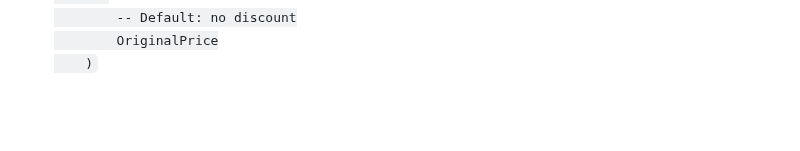
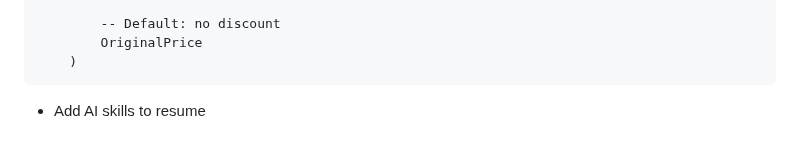
Before and after one commit to amunger3/UT-Data, a Markdown page: Notes/UT Data Notes - Master.md, the part around one of its changes. Rendered like a GitHub page; blank space fills up the shorter version.

Commit message:
quick edit to notes

````diff
--- a/Notes/UT Data Notes - Master.md
+++ b/Notes/UT Data Notes - Master.md
@@ -168,4 +169,7 @@ RETURN
 
         -- Default: no discount
         OriginalPrice
-    )</code>
+    )
+```
+
+- Add AI skills to resume
````
Also changed, not shown: other parts of Notes/UT Data Notes - Master.md (+2 -1 lines).
